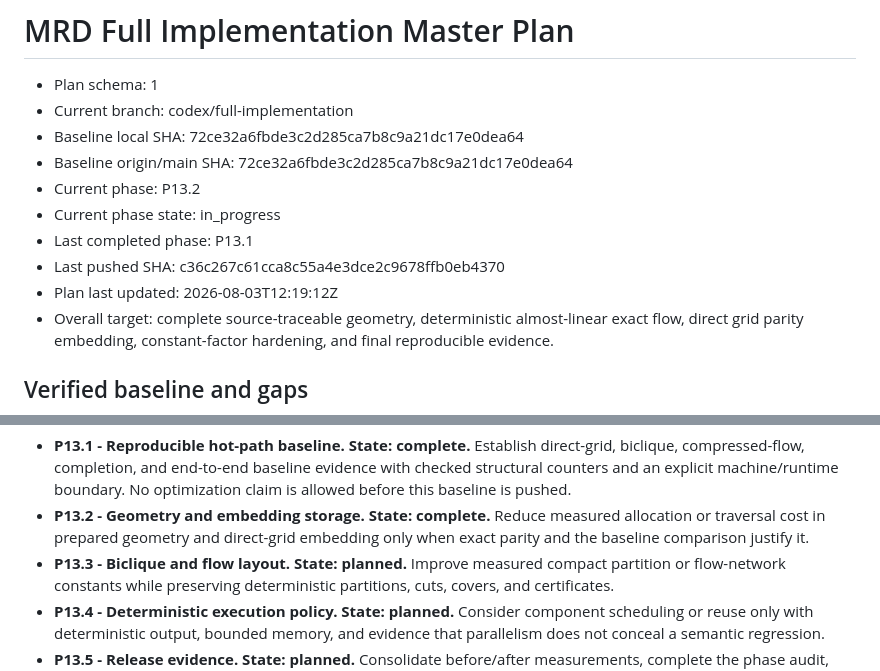
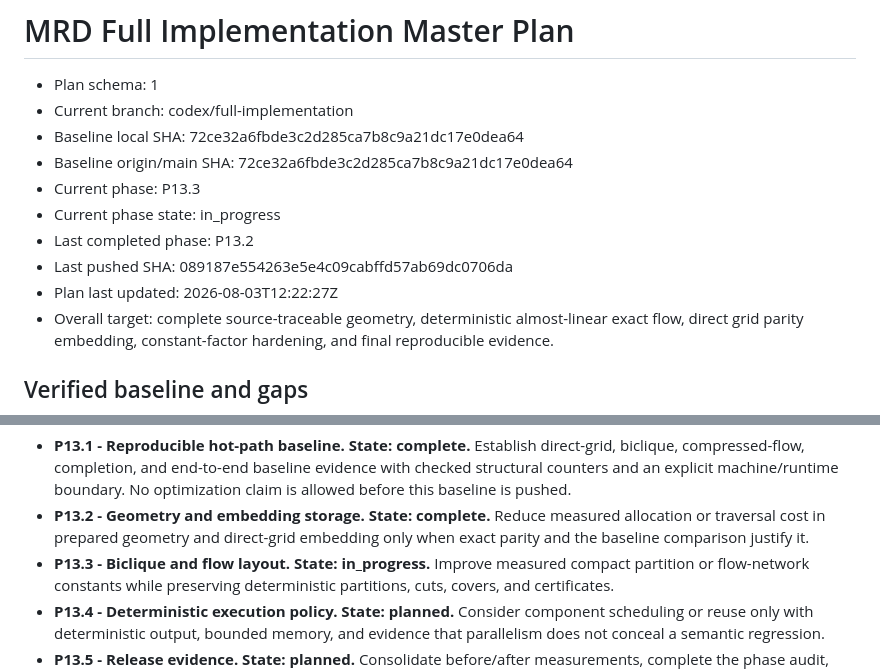
Before and after one commit to KCN-judu/mrd, a Markdown page: docs/IMPLEMENTATION_MASTER_PLAN.md, 2 parts joined by grey strips. Drawn GitHub-style.

Commit message:
docs: begin biclique flow optimization

```diff
--- a/docs/IMPLEMENTATION_MASTER_PLAN.md
+++ b/docs/IMPLEMENTATION_MASTER_PLAN.md
@@ -4,11 +4,11 @@
 - Current branch: codex/full-implementation
 - Baseline local SHA: 72ce32a6fbde3c2d285ca7b8c9a21dc17e0dea64
 - Baseline origin/main SHA: 72ce32a6fbde3c2d285ca7b8c9a21dc17e0dea64
-- Current phase: P13.2
+- Current phase: P13.3
 - Current phase state: in_progress
-- Last completed phase: P13.1
-- Last pushed SHA: c36c267c61cca8c55a4e3dce2c9678ffb0eb4370
-- Plan last updated: 2026-08-03T12:19:12Z
+- Last completed phase: P13.2
+- Last pushed SHA: 089187e554263e5e4c09cabffd57ab69dc0706da
+- Plan last updated: 2026-08-03T12:22:27Z
 - Overall target: complete source-traceable geometry, deterministic
   almost-linear exact flow, direct grid parity embedding, constant-factor
   hardening, and final reproducible evidence.
@@ -1845,7 +1845,7 @@ P13 is split before implementation into these source-of-truth subphases:
 - **P13.2 - Geometry and embedding storage. State: complete.** Reduce measured
   allocation or traversal cost in prepared geometry and direct-grid embedding
   only when exact parity and the baseline comparison justify it.
-- **P13.3 - Biclique and flow layout. State: planned.** Improve measured
+- **P13.3 - Biclique and flow layout. State: in_progress.** Improve measured
   compact partition or flow-network constants while preserving deterministic
   partitions, cuts, covers, and certificates.
 - **P13.4 - Deterministic execution policy. State: planned.** Consider
```
Also changed, not shown: other parts of docs/IMPLEMENTATION_MASTER_PLAN.md (+3 -3 lines).
